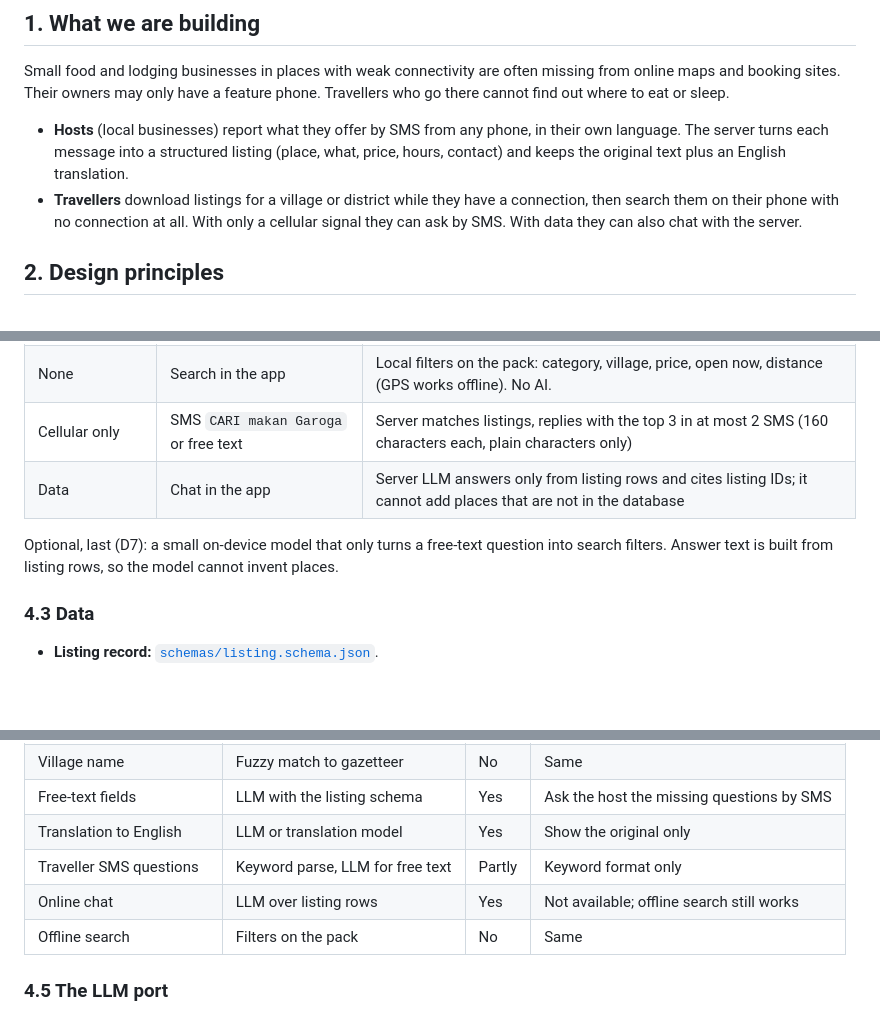
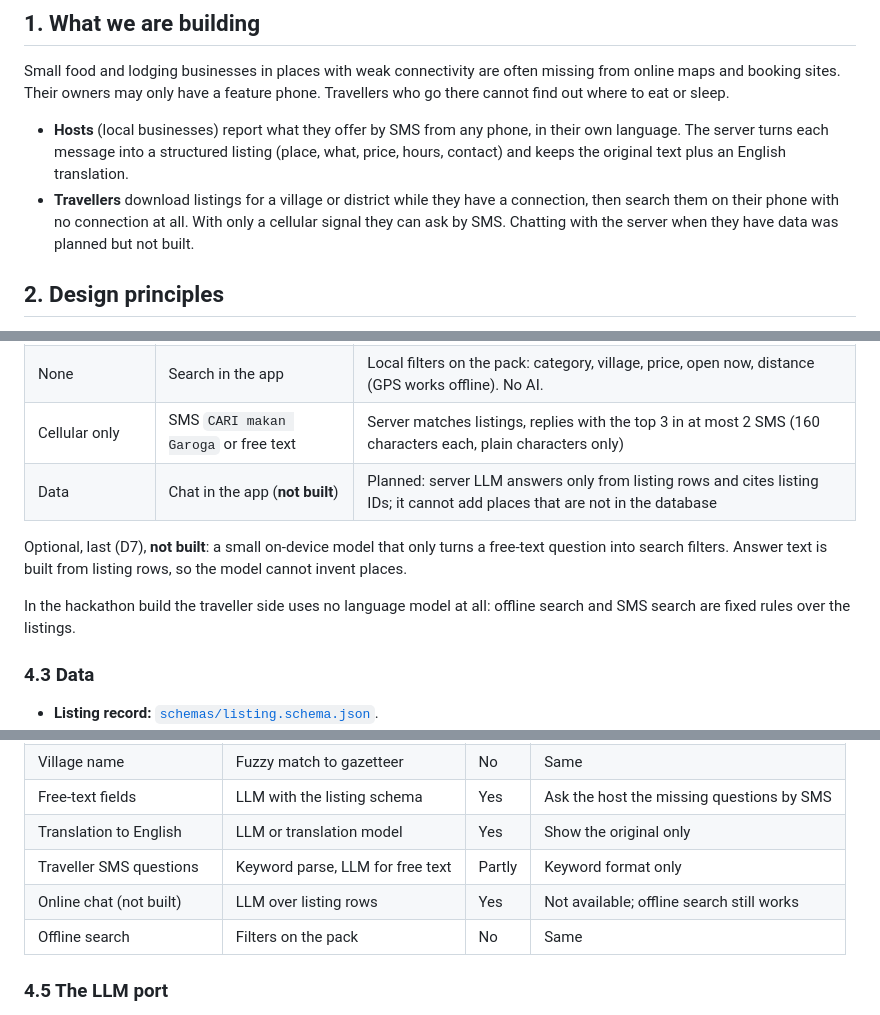
Before and after one commit to Zycheng114514/offgrid-tourism, a Markdown page: docs/PLAN.md, 3 parts joined by grey strips. Rendered like a GitHub page; blank space fills up the shorter version.

```diff
--- a/docs/PLAN.md
+++ b/docs/PLAN.md
@@ -9,7 +9,7 @@ Status: draft for team review, 2026-10-03. Decisions referenced as D1, D2, … a
 Small food and lodging businesses in places with weak connectivity are often missing from online maps and booking sites. Their owners may only have a feature phone. Travellers who go there cannot find out where to eat or sleep.
 
 - **Hosts** (local businesses) report what they offer by SMS from any phone, in their own language. The server turns each message into a structured listing (place, what, price, hours, contact) and keeps the original text plus an English translation.
-- **Travellers** download listings for a village or district while they have a connection, then search them on their phone with no connection at all. With only a cellular signal they can ask by SMS. With data they can also chat with the server.
+- **Travellers** download listings for a village or district while they have a connection, then search them on their phone with no connection at all. With only a cellular signal they can ask by SMS. Chatting with the server when they have data was planned but not built.
 
 ## 2. Design principles
 
@@ -70,9 +70,11 @@ Required fields: category, name, village, what is offered, price (or "ask"), hou
 | Data (at a hotspot) | App downloads the region pack | Server export: JSON per village or district |
 | None | Search in the app | Local filters on the pack: category, village, price, open now, distance (GPS works offline). No AI. |
 | Cellular only | SMS `CARI makan Garoga` or free text | Server matches listings, replies with the top 3 in at most 2 SMS (160 characters each, plain characters only) |
-| Data | Chat in the app | Server LLM answers only from listing rows and cites listing IDs; it cannot add places that are not in the database |
+| Data | Chat in the app (**not built**) | Planned: server LLM answers only from listing rows and cites listing IDs; it cannot add places that are not in the database |
 
-Optional, last (D7): a small on-device model that only turns a free-text question into search filters. Answer text is built from listing rows, so the model cannot invent places.
+Optional, last (D7), **not built**: a small on-device model that only turns a free-text question into search filters. Answer text is built from listing rows, so the model cannot invent places.
+
+In the hackathon build the traveller side uses no language model at all: offline search and SMS search are fixed rules over the listings.
 
 ### 4.3 Data
 
@@ -89,7 +91,7 @@ Optional, last (D7): a small on-device model that only turns a free-text questio
 | Free-text fields | LLM with the listing schema | Yes | Ask the host the missing questions by SMS |
 | Translation to English | LLM or translation model | Yes | Show the original only |
 | Traveller SMS questions | Keyword parse, LLM for free text | Partly | Keyword format only |
-| Online chat | LLM over listing rows | Yes | Not available; offline search still works |
+| Online chat (not built) | LLM over listing rows | Yes | Not available; offline search still works |
 | Offline search | Filters on the pack | No | Same |
 
 ### 4.5 The LLM port
```
Also changed, not shown: docs/PLAN.zh.md (+6 -4 lines).
